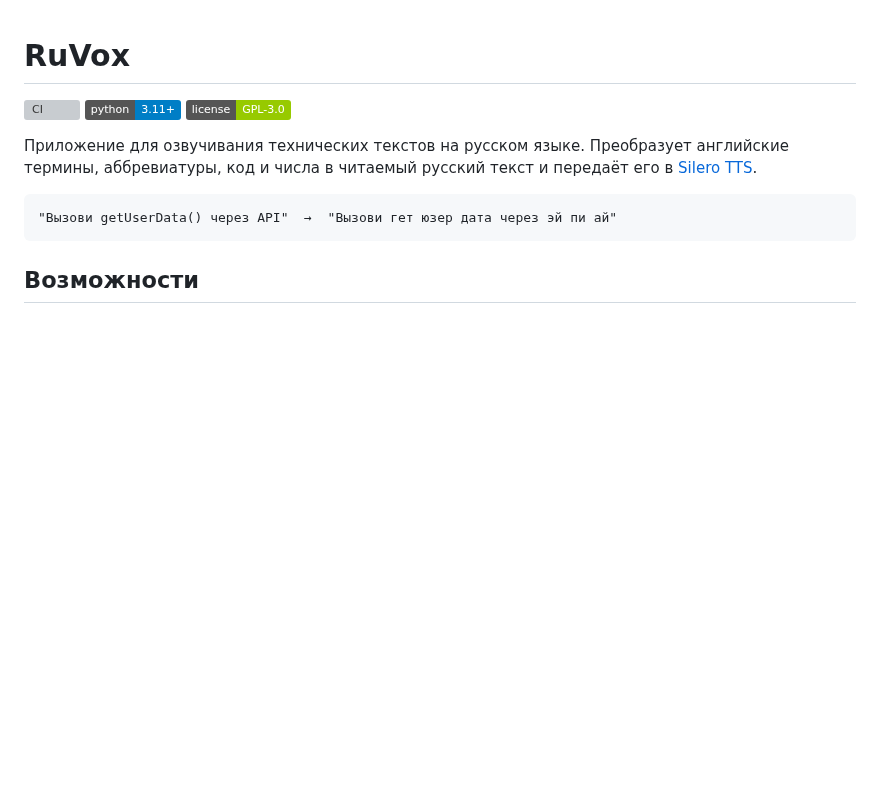
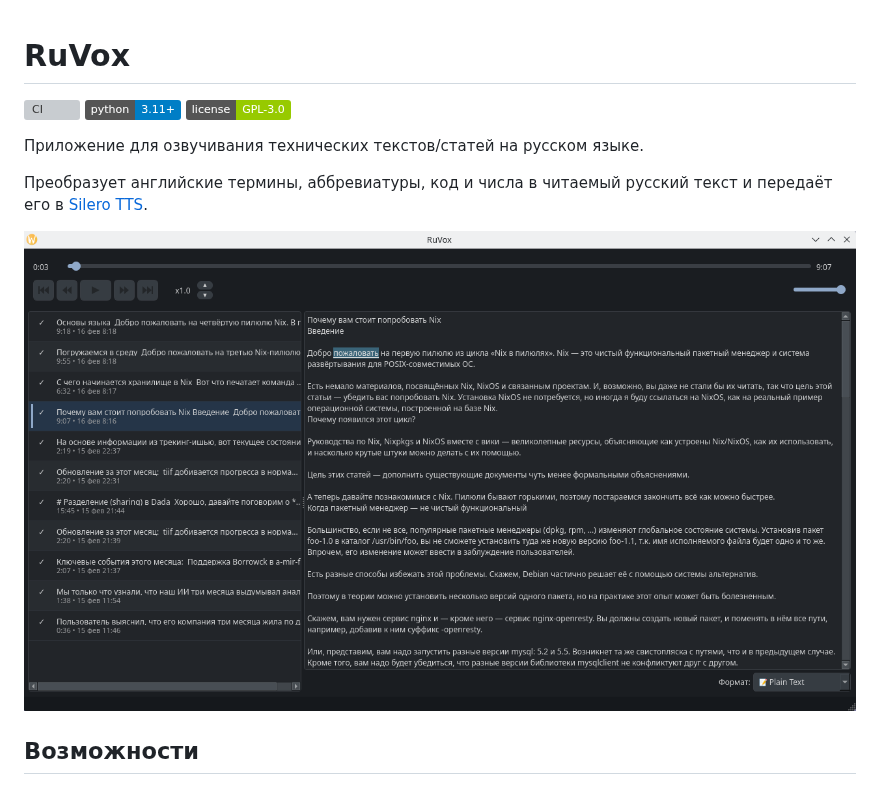
Before and after one commit to xilec/RuVox, a Markdown page: README.md, the part around the change. GitHub-like rendering; pictures changed too: docs/images/screenshot.png (added); badges without logos; blank space fills up the shorter version; grey boxes are pictures that could not be loaded.

````diff
--- a/README.md
+++ b/README.md
@@ -4,11 +4,11 @@
 ![Python 3.11+](https://img.shields.io/badge/python-3.11+-blue)
 ![License: GPL-3.0](https://img.shields.io/badge/license-GPL--3.0-green)
 
-Приложение для озвучивания технических текстов на русском языке. Преобразует английские термины, аббревиатуры, код и числа в читаемый русский текст и передаёт его в [Silero TTS](https://github.com/snakers4/silero-models).
+Приложение для озвучивания технических текстов/статей на русском языке.
 
-```
-"Вызови getUserData() через API"  →  "Вызови гет юзер дата через эй пи ай"
-```
+Преобразует английские термины, аббревиатуры, код и числа в читаемый русский текст и передаёт его в [Silero TTS](https://github.com/snakers4/silero-models).
+
+![RuVox](docs/images/screenshot.png)
 
 ## Возможности
 
````
Also changed, not shown: AGENTS.md (+14 -12 lines), 7 other files.
